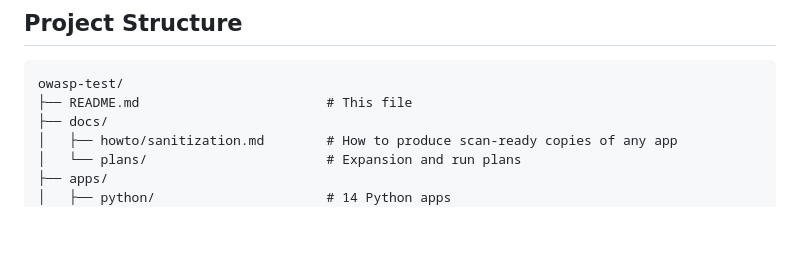
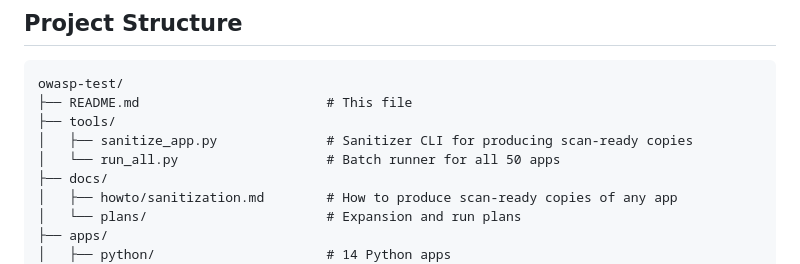
Before and after one commit to shamitv/agents-publish-repo-on-github, a Markdown page: README.md, the part around the change. Rendered like a GitHub page; blank space fills up the shorter version.

Commit message:
docs: add tools/ directory to project structure in README

````diff
--- a/README.md
+++ b/README.md
@@ -113,6 +113,9 @@ Each application simulates a realistic business system with **2–5 deliberately
 ```
 owasp-test/
 ├── README.md                        # This file
+├── tools/
+│   ├── sanitize_app.py              # Sanitizer CLI for producing scan-ready copies
+│   └── run_all.py                   # Batch runner for all 50 apps
 ├── docs/
 │   ├── howto/sanitization.md        # How to produce scan-ready copies of any app
 │   └── plans/                       # Expansion and run plans
````
